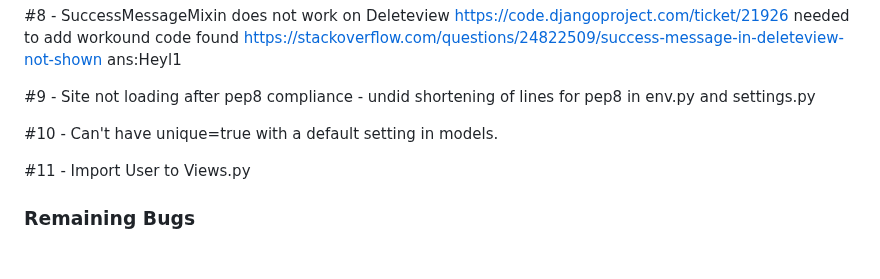
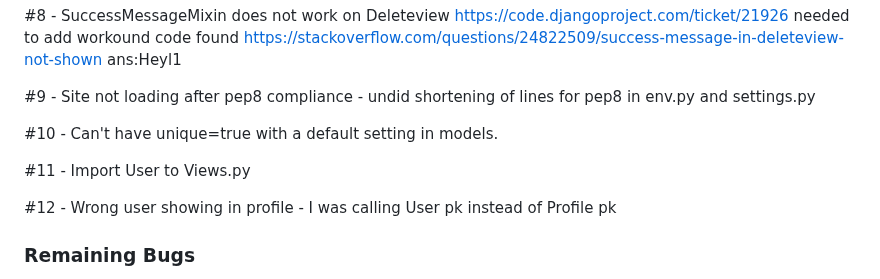
Before and after one commit to rachel-o-donnell/the-witchs-cauldron, a Markdown page: README.md, the part around the change. Rendered like a GitHub page; blank space fills up the shorter version.

Commit message:
Add bug #12 to README

```diff
--- a/README.md
+++ b/README.md
@@ -360,6 +360,8 @@ Jigsaw Wc3 validation
 
 #11 - Import User to Views.py
 
+#12 - Wrong user showing in profile - I was calling User pk instead of Profile pk
+
 ### Remaining Bugs
 
 Like button not changing colour on home screen
```
